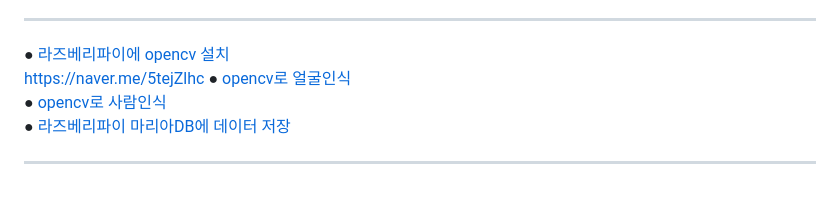
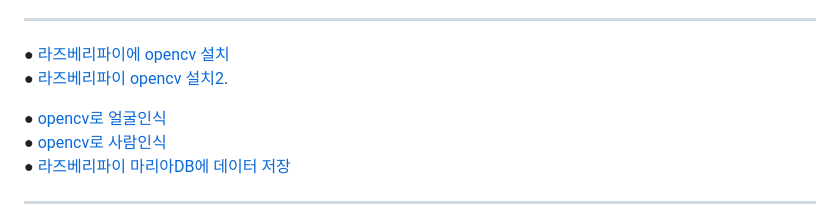
Before and after one commit to myeoungeun/myeoungeun, a Markdown page: 자료조사/링크.md, the part around the change. Rendered like a GitHub page; blank space fills up the shorter version.

```diff
--- a/자료조사/링크.md
+++ b/자료조사/링크.md
@@ -27,7 +27,8 @@
 
 ***
 ● [라즈베리파이에 opencv 설치](https://blog.naver.com/ljy9378/221438192568)<br>
-https://naver.me/5tejZlhc
+● [라즈베리파이 opencv 설치2](https://naver.me/5tejZlhc).<br>
+
 ● [opencv로 얼굴인식](https://blog.naver.com/ljy9378/221438230814)<br>
 ● [opencv로 사람인식](https://park-duck.tistory.com/entry/Python-OpenCV-%EC%82%AC%EB%9E%8C%EC%9D%B8%EC%8B%9D%EB%9D%BC%EC%A6%88%EB%B2%A0%EB%A6%AC%ED%8C%8C%EC%9D%B4)<br>
 ● [라즈베리파이 마리아DB에 데이터 저장](https://velog.io/@dfdf/%EB%9D%BC%EC%A6%88%EB%B2%A0%EB%A6%ACMariaDB%EC%97%90-%EB%8D%B0%EC%9D%B4%ED%84%B0-%EC%A0%80%EC%9E%A5%ED%95%98%EA%B8%B0)<br>
```
